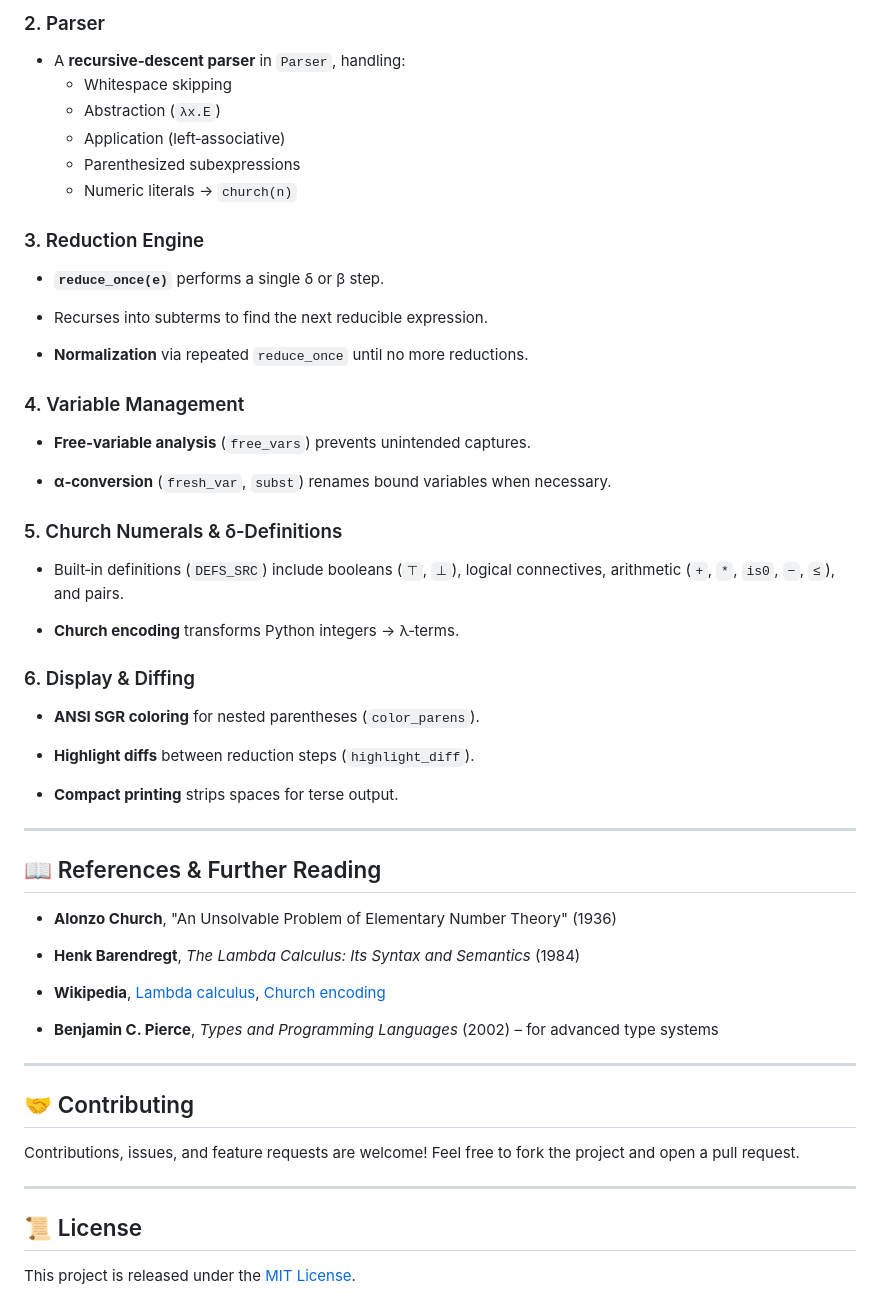
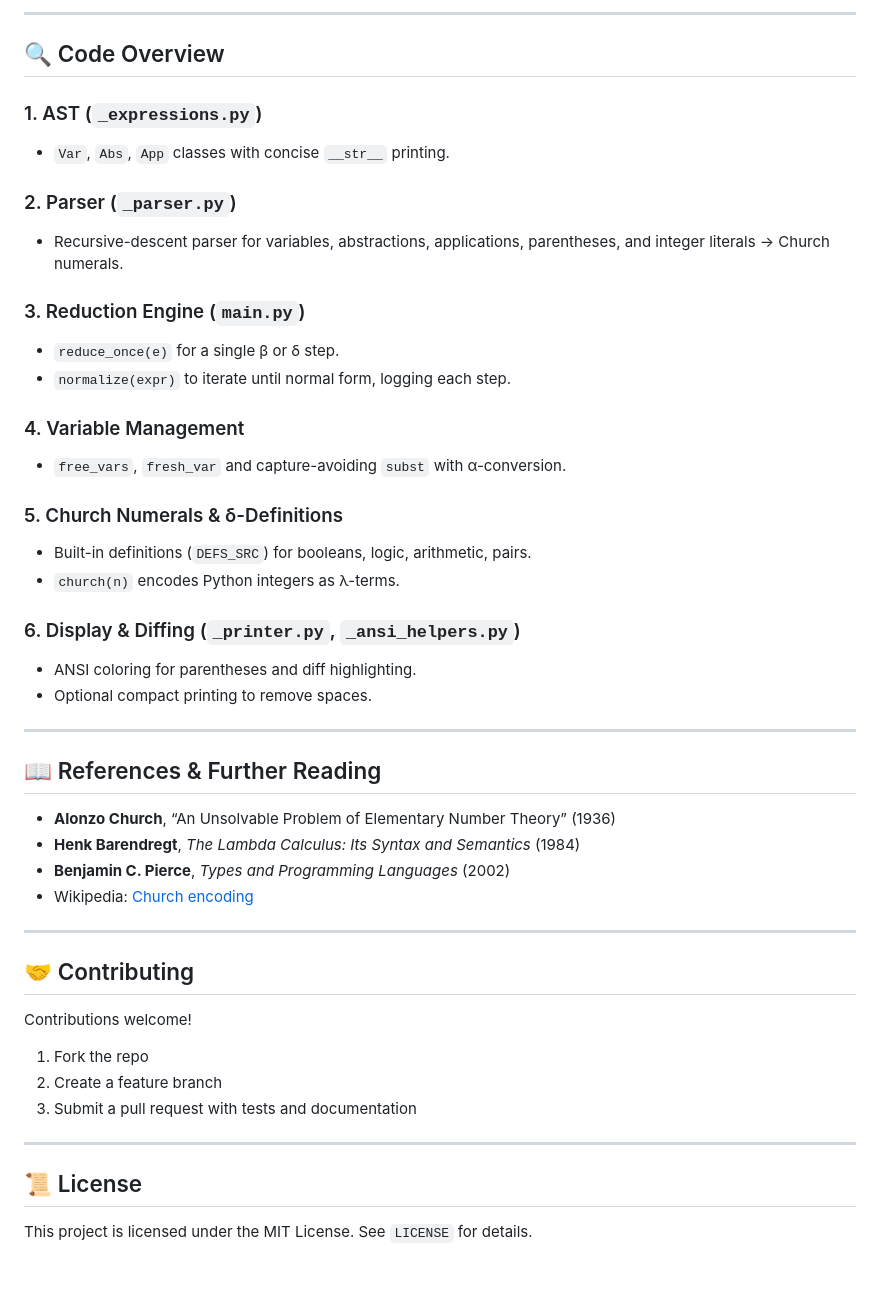
Before and after one commit to dhodgson615/Lambda-Calculus-Interpreter, a Markdown page: README.md, the part around the change printed below. Drawn GitHub-style; blank space fills up the shorter version.

```diff
--- a/README.md
+++ b/README.md
@@ -104,62 +82,49 @@ labels as desired.
 
-### 2. Parser
-- A **recursive‑descent parser** in `Parser`, handling:
-  - Whitespace skipping
-  - Abstraction (`λx.E`)
-  - Application (left‑associative)
-  - Parenthesized subexpressions
-  - Numeric literals → `church(n)`
+---
 
-### 3. Reduction Engine
-- **`reduce_once(e)`** performs a single δ or β step.
+## 🔍 Code Overview
 
-- Recurses into subterms to find the next reducible expression.
+### 1. AST (`_expressions.py`)
+- `Var`, `Abs`, `App` classes with concise `__str__` printing.
 
-- **Normalization** via repeated `reduce_once` until no more reductions.
+### 2. Parser (`_parser.py`)
+- Recursive-descent parser for variables, abstractions, applications, parentheses, and integer literals → Church numerals.
+
+### 3. Reduction Engine (`main.py`)
+- `reduce_once(e)` for a single β or δ step.
+- `normalize(expr)` to iterate until normal form, logging each step.
 
 ### 4. Variable Management
-- **Free‑variable analysis** (`free_vars`) prevents unintended captures.
+- `free_vars`, `fresh_var` and capture-avoiding `subst` with α-conversion.
 
-- **α‑conversion** (`fresh_var`, `subst`) renames bound variables when
-  necessary.
+### 5. Church Numerals & δ-Definitions
+- Built-in definitions (`DEFS_SRC`) for booleans, logic, arithmetic, pairs.
+- `church(n)` encodes Python integers as λ-terms.
 
-### 5. Church Numerals & δ‑Definitions
-- Built‑in definitions (`DEFS_SRC`) include booleans (`⊤`, `⊥`), logical
-  connectives, arithmetic (`+`, `*`, `is0`, `−`, `≤`), and pairs.
-
-- **Church encoding** transforms Python integers → λ‑terms.
-
-### 6. Display & Diffing
-- **ANSI SGR coloring** for nested parentheses (`color_parens`).
-
-- **Highlight diffs** between reduction steps (`highlight_diff`).
-
-- **Compact printing** strips spaces for terse output.
+### 6. Display & Diffing (`_printer.py`, `_ansi_helpers.py`)
+- ANSI coloring for parentheses and diff highlighting.
+- Optional compact printing to remove spaces.
 
 ---
 
 ## 📖 References & Further Reading
 
-- **Alonzo Church**, "An Unsolvable Problem of Elementary Number Theory" (1936)
-
+- **Alonzo Church**, “An Unsolvable Problem of Elementary Number Theory” (1936)
 - **Henk Barendregt**, _The Lambda Calculus: Its Syntax and Semantics_ (1984)
-
-- **Wikipedia**,
-  [Lambda calculus](https://en.wikipedia.org/wiki/Lambda_calculus),
-  [Church encoding](https://en.wikipedia.org/wiki/Church_encoding)
-
-- **Benjamin C. Pierce**, _Types and Programming Languages_ (2002) – for
-  advanced type systems
+- **Benjamin C. Pierce**, _Types and Programming Languages_ (2002)
+- Wikipedia: [Church encoding](https://en.wikipedia.org/wiki/Church_encoding)
 
 ---
 
 ## 🤝 Contributing
 
-Contributions, issues, and feature requests are welcome!
-Feel free to fork the project and open a pull request.
+Contributions welcome!
+1. Fork the repo
+2. Create a feature branch
+3. Submit a pull request with tests and documentation
 
 ---
 
 ## 📜 License
 
-This project is released under the [MIT License](LICENSE).
+This project is licensed under the MIT License. See `LICENSE` for details.
```
Also changed, not shown: other parts of README.md (+48 -70 lines).
